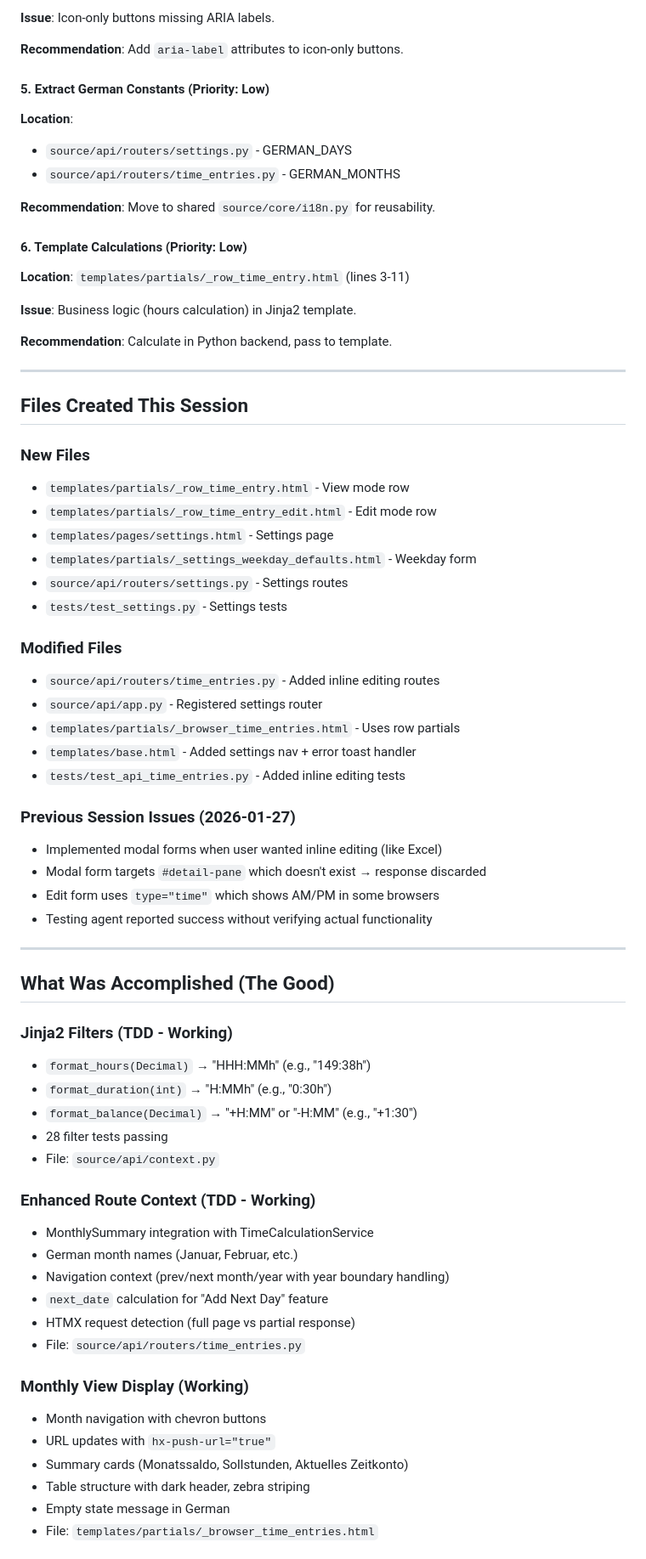
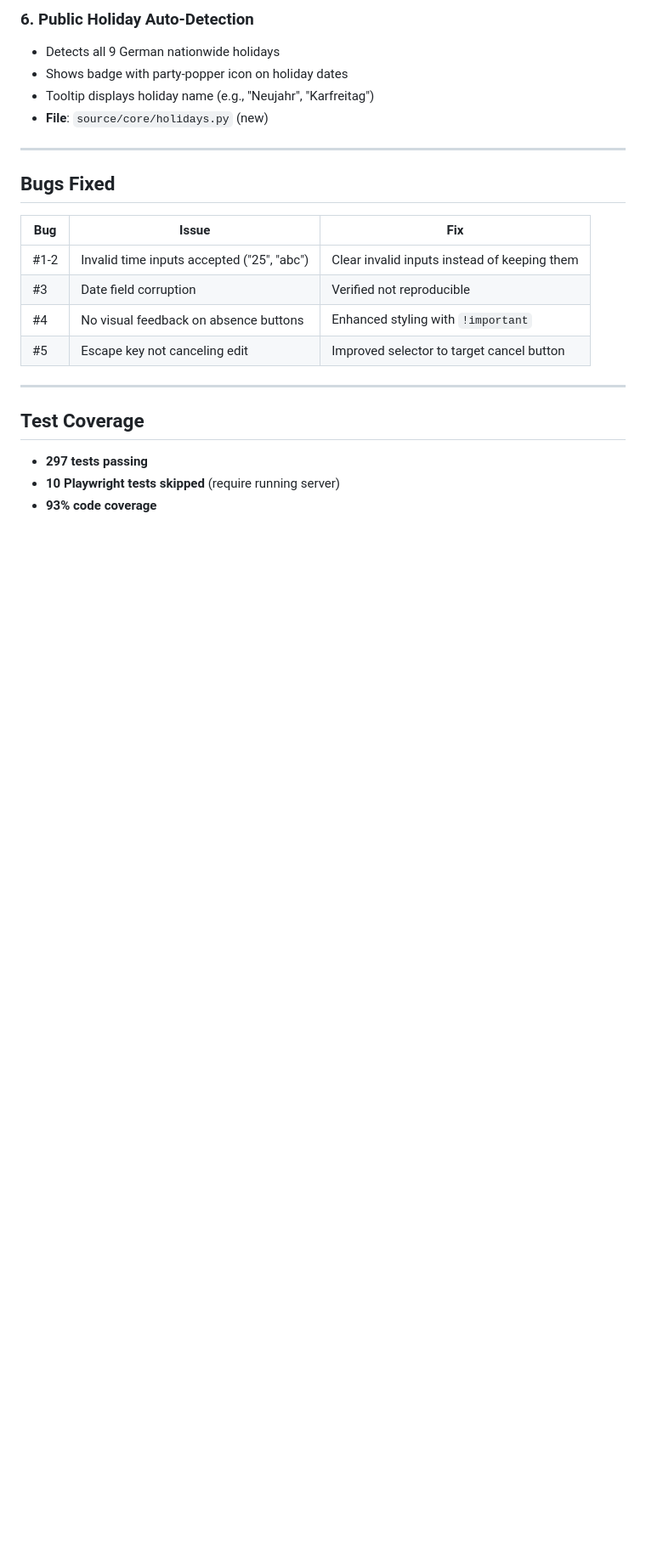
Before and after one commit to Tommynem/verk-employee-management, a Markdown page: .claude/memory/current-session.md, the part around one of its changes. Shown at 85% size. Rendered like a GitHub page; blank space fills up the shorter version.

```diff
--- a/.claude/memory/current-session.md
+++ b/.claude/memory/current-session.md
@@ -71,70 +50,25 @@ except (ValueError, AttributeError) as e:
-**Issue**: Icon-only buttons missing ARIA labels.
-
-**Recommendation**: Add `aria-label` attributes to icon-only buttons.
-
-#### 5. Extract German Constants (Priority: Low)
-**Location**:
-- `source/api/routers/settings.py` - GERMAN_DAYS
-- `source/api/routers/time_entries.py` - GERMAN_MONTHS
-
-**Recommendation**: Move to shared `source/core/i18n.py` for reusability.
-
-#### 6. Template Calculations (Priority: Low)
-**Location**: `templates/partials/_row_time_entry.html` (lines 3-11)
-
-**Issue**: Business logic (hours calculation) in Jinja2 template.
-
-**Recommendation**: Calculate in Python backend, pass to template.
+### 6. Public Holiday Auto-Detection
+- Detects all 9 German nationwide holidays
+- Shows badge with party-popper icon on holiday dates
+- Tooltip displays holiday name (e.g., "Neujahr", "Karfreitag")
+- **File**: `source/core/holidays.py` (new)
 
 ---
 
-## Files Created This Session
+## Bugs Fixed
 
-### New Files
-- `templates/partials/_row_time_entry.html` - View mode row
-- `templates/partials/_row_time_entry_edit.html` - Edit mode row
-- `templates/pages/settings.html` - Settings page
-- `templates/partials/_settings_weekday_defaults.html` - Weekday form
-- `source/api/routers/settings.py` - Settings routes
-- `tests/test_settings.py` - Settings tests
-
-### Modified Files
-- `source/api/routers/time_entries.py` - Added inline editing routes
-- `source/api/app.py` - Registered settings router
-- `templates/partials/_browser_time_entries.html` - Uses row partials
-- `templates/base.html` - Added settings nav + error toast handler
-- `tests/test_api_time_entries.py` - Added inline editing tests
-
-### Previous Session Issues (2026-01-27)
-- Implemented modal forms when user wanted inline editing (like Excel)
-- Modal form targets `#detail-pane` which doesn't exist → response discarded
-- Edit form uses `type="time"` which shows AM/PM in some browsers
-- Testing agent reported success without verifying actual functionality
+| Bug | Issue | Fix |
+|-----|-------|-----|
+| #1-2 | Invalid time inputs accepted ("25", "abc") | Clear invalid inputs instead of keeping them |
+| #3 | Date field corruption | Verified not reproducible |
+| #4 | No visual feedback on absence buttons | Enhanced styling with `!important` |
+| #5 | Escape key not canceling edit | Improved selector to target cancel button |
 
 ---
 
-## What Was Accomplished (The Good)
+## Test Coverage
 
-### Jinja2 Filters (TDD - Working)
-- `format_hours(Decimal)` → "HHH:MMh" (e.g., "149:38h")
-- `format_duration(int)` → "H:MMh" (e.g., "0:30h")
-- `format_balance(Decimal)` → "+H:MM" or "-H:MM" (e.g., "+1:30")
-- 28 filter tests passing
-- File: `source/api/context.py`
+- **297 tests passing**
+- **10 Playwright tests skipped** (require running server)
+- **93% code coverage**
 
-### Enhanced Route Context (TDD - Working)
-- MonthlySummary integration with TimeCalculationService
-- German month names (Januar, Februar, etc.)
-- Navigation context (prev/next month/year with year boundary handling)
-- `next_date` calculation for "Add Next Day" feature
-- HTMX request detection (full page vs partial response)
-- File: `source/api/routers/time_entries.py`
-
-### Monthly View Display (Working)
-- Month navigation with chevron buttons
-- URL updates with `hx-push-url="true"`
-- Summary cards (Monatssaldo, Sollstunden, Aktuelles Zeitkonto)
-- Table structure with dark header, zebra striping
-- Empty state message in German
-- File: `templates/partials/_browser_time_entries.html`
-
```
Also changed, not shown: other parts of .claude/memory/current-session.md (+75 -164 lines).
